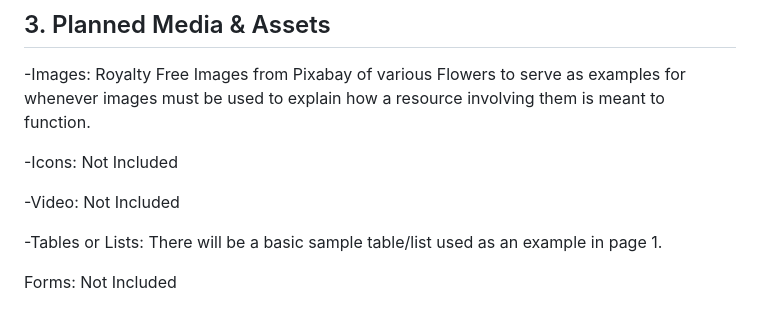
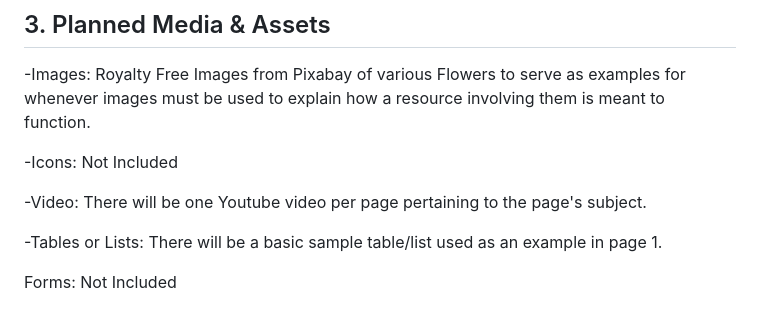
Before and after one commit to Gcolber2/FinalProject, a Markdown page: WebsitePlan.md, the part around the change. Drawn GitHub-style.

```diff
--- a/WebsitePlan.md
+++ b/WebsitePlan.md
@@ -44,7 +44,7 @@ This site will function as a showcase of the various learning resources that hav
 
 -Icons: Not Included
 
--Video: Not Included
+-Video: There will be one Youtube video per page pertaining to the page's subject.
 
 -Tables or Lists: There will be a basic sample table/list used as an example in page 1.
 
```
